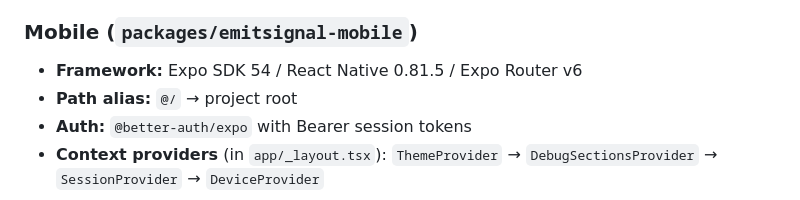
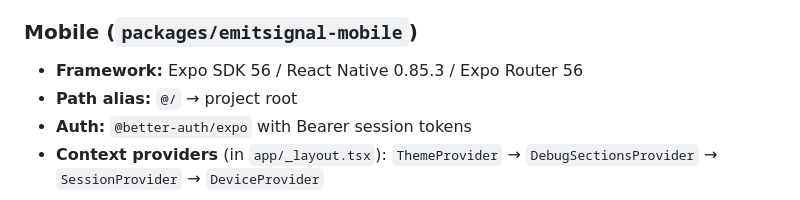
Before and after one commit to emitsignal/emitsignal, a Markdown page: CLAUDE.md, the part around the change. Drawn GitHub-style.

Commit message:
docs: correct stale mobile Expo SDK version in CLAUDE.md

```diff
--- a/CLAUDE.md
+++ b/CLAUDE.md
@@ -82,7 +82,7 @@ CLI                       ┘                    │                  Redis
 
 ### Mobile (`packages/emitsignal-mobile`)
 
-- **Framework:** Expo SDK 54 / React Native 0.81.5 / Expo Router v6
+- **Framework:** Expo SDK 56 / React Native 0.85.3 / Expo Router 56
 - **Path alias:** `@/` → project root
 - **Auth:** `@better-auth/expo` with Bearer session tokens
 - **Context providers** (in `app/_layout.tsx`): `ThemeProvider` → `DebugSectionsProvider` → `SessionProvider` → `DeviceProvider`
```
